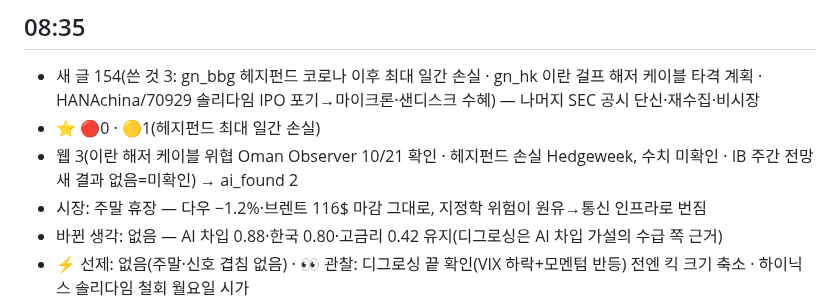
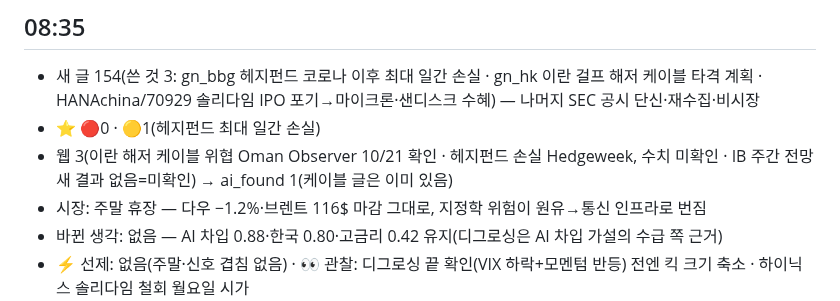
Before and after one commit to chkchp0702-spec/market-strategy-report, a Markdown page: brain/log/2026-10-24.md, the part around the change. GitHub-like rendering.

Commit message:
brain: 10/24 08:35 log fix
Co-Authored-By: Claude Opus 5.5 <noreply@anthropic.com>
Claude-Session: https://claude.ai/code/session_01JHQg6L1owfMfgr33RVmJAT

```diff
--- a/brain/log/2026-10-24.md
+++ b/brain/log/2026-10-24.md
@@ -91,7 +91,7 @@
 ## 08:35
 - 새 글 154(쓴 것 3: gn_bbg 헤지펀드 코로나 이후 최대 일간 손실 · gn_hk 이란 걸프 해저 케이블 타격 계획 · HANAchina/70929 솔리다임 IPO 포기→마이크론·샌디스크 수혜) — 나머지 SEC 공시 단신·재수집·비시장
 - ⭐ 🔴0 · 🟡1(헤지펀드 최대 일간 손실)
-- 웹 3(이란 해저 케이블 위협 Oman Observer 10/21 확인 · 헤지펀드 손실 Hedgeweek, 수치 미확인 · IB 주간 전망 새 결과 없음=미확인) → ai_found 2
+- 웹 3(이란 해저 케이블 위협 Oman Observer 10/21 확인 · 헤지펀드 손실 Hedgeweek, 수치 미확인 · IB 주간 전망 새 결과 없음=미확인) → ai_found 1(케이블 글은 이미 있음)
 - 시장: 주말 휴장 — 다우 −1.2%·브렌트 116$ 마감 그대로, 지정학 위험이 원유→통신 인프라로 번짐
 - 바뀐 생각: 없음 — AI 차입 0.88·한국 0.80·고금리 0.42 유지(디그로싱은 AI 차입 가설의 수급 쪽 근거)
 - ⚡ 선제: 없음(주말·신호 겹침 없음) · 👀 관찰: 디그로싱 끝 확인(VIX 하락+모멘텀 반등) 전엔 킥 크기 축소 · 하이닉스 솔리다임 철회 월요일 시가
```
